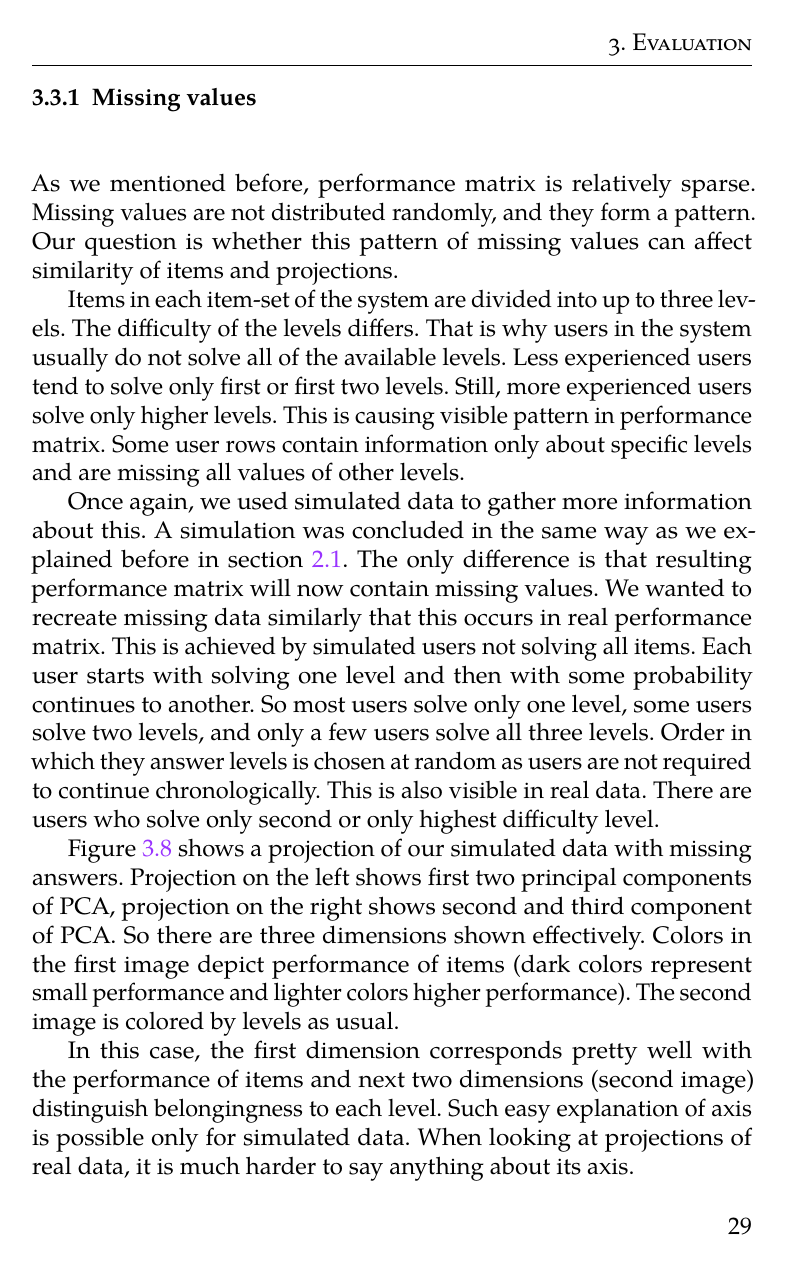
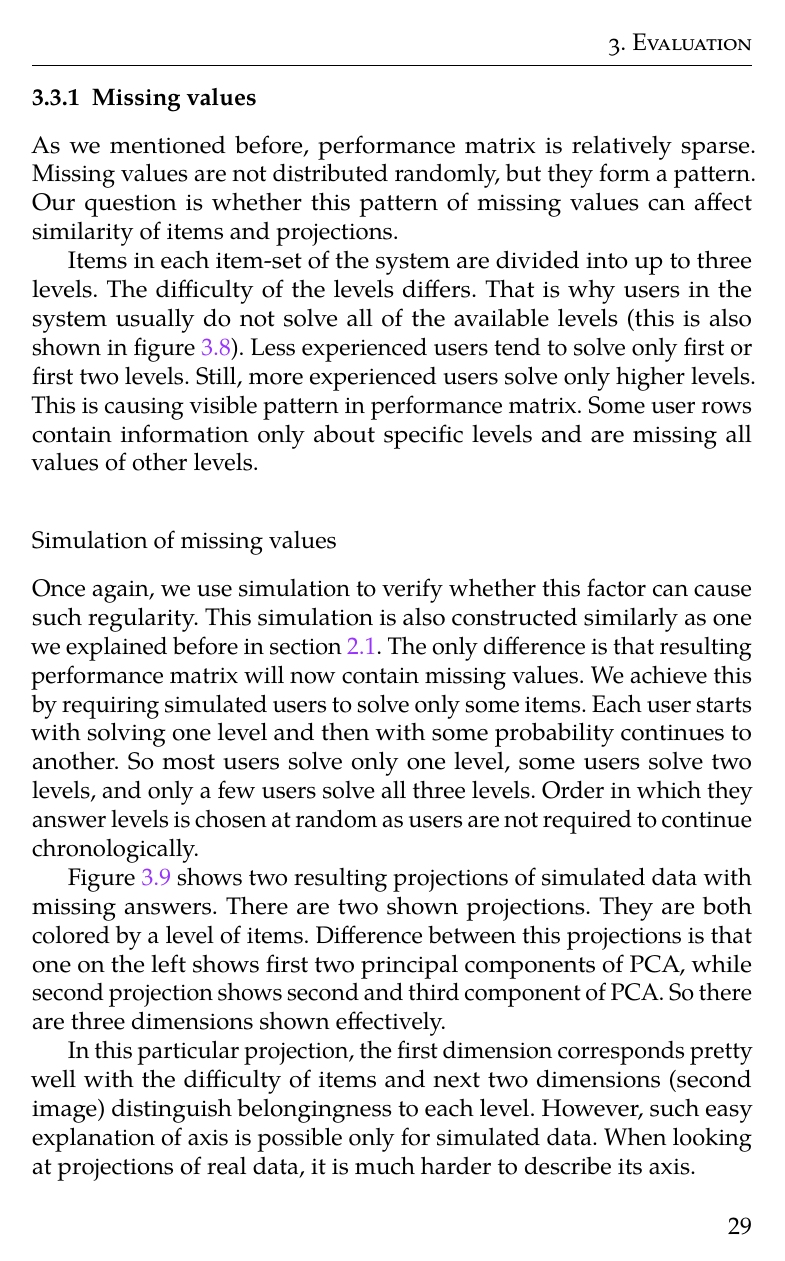
Before and after one commit to Linzee/tmsei_thesis, a LaTeX thesis (fi-pdflatex.tex): page 41 of 54 before the commit and page 41 of 56 after it. The pictures show the PDF file fi-pdflatex.pdf that the author committed with the source.

Commit message:
Missing patter factor

```diff
--- a/fi-pdflatex.tex
+++ b/fi-pdflatex.tex
@@ -695,7 +695,14 @@ Items in each item-set of the system are divided into up to three levels. The di
+\begin{figure}
+  \includegraphics[width=\textwidth]{img/missing_patter_diagram}
+  \caption{Diagram showing pattern of missing data}
+  \label{fig:missing_patter_diagram}
+\end{figure}
 
-Once again, we used simulated data to gather more information about this. A simulation was concluded in the same way as we explained before in section \ref{simulated-data}. The only difference is that resulting performance matrix will now contain missing values. We wanted to recreate missing data similarly that this occurs in real performance matrix. This is achieved by simulated users not solving all items. Each user starts with solving one level and then with some probability continues to another. So most users solve only one level, some users solve two levels, and only a few users solve all three levels. Order in which they answer levels is chosen at random as users are not required to continue chronologically. This is also visible in real data. There are users who solve only second or only highest difficulty level.
+% > > > Simulation of missing values
 
-% What can one answer possibly affect in different matrices (value in performance matrix, row, and column similarity and all in projection or second level of similarity)
+\subsubsection{Simulation of missing values}\label{simulation-of-missing-values}
+
+Once again, we use simulation to verify whether this factor can cause such regularity. This simulation is also constructed similarly as one we explained before in section \ref{simulated-data}. The only difference is that resulting performance matrix will now contain missing values. We achieve this by requiring simulated users to solve only some items. Each user starts with solving one level and then with some probability continues to another. So most users solve only one level, some users solve two levels, and only a few users solve all three levels. Order in which they answer levels is chosen at random as users are not required to continue chronologically.
 
 \begin{figure}
   \includegraphics[width=\textwidth]{img/simulated_missing}
@@ -703,7 +710,7 @@ Once again, we used simulated data to gather more information about this. A simu
   \label{fig:simulated_missing}
 \end{figure}
 
-Figure \ref{fig:simulated_missing} shows a projection of our simulated data with missing answers. Projection on the left shows first two principal components of PCA, projection on the right shows second and third component of PCA. So there are three dimensions shown effectively. Colors in the first image depict performance of items (dark colors represent small performance and lighter colors higher performance). The second image is colored by levels as usual.
+Figure \ref{fig:simulated_missing} shows two resulting projections of simulated data with missing answers. There are two shown projections. They are both colored by a level of items. Difference between this projections is that one on the left shows first two principal components of PCA, while second projection shows second and third component of PCA. So there are three dimensions shown effectively.
 
-In this case, the first dimension corresponds pretty well with the performance of items and next two dimensions (second image) distinguish belongingness to each level. Such easy explanation of axis is possible only for simulated data. When looking at projections of real data, it is much harder to say anything about its axis.
+In this particular projection, the first dimension corresponds pretty well with the difficulty of items and next two dimensions (second image) distinguish belongingness to each level. However, such easy explanation of axis is possible only for simulated data. When looking at projections of real data, it is much harder to describe its axis.
 
```
Also changed, not shown: fi-pdflatex.pdf, img/missing_patter_diagram.png (added), fi-pdflatex.tex (20 more changed lines).
